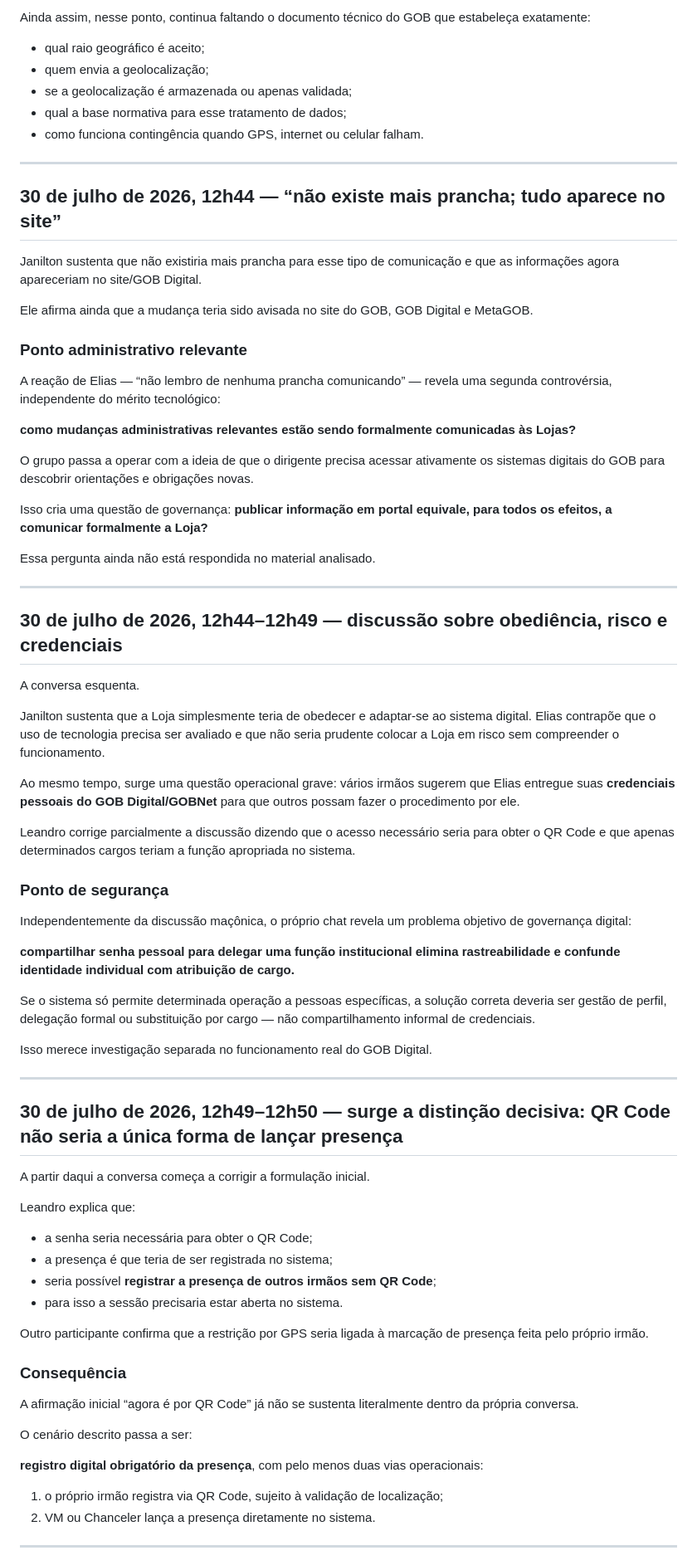
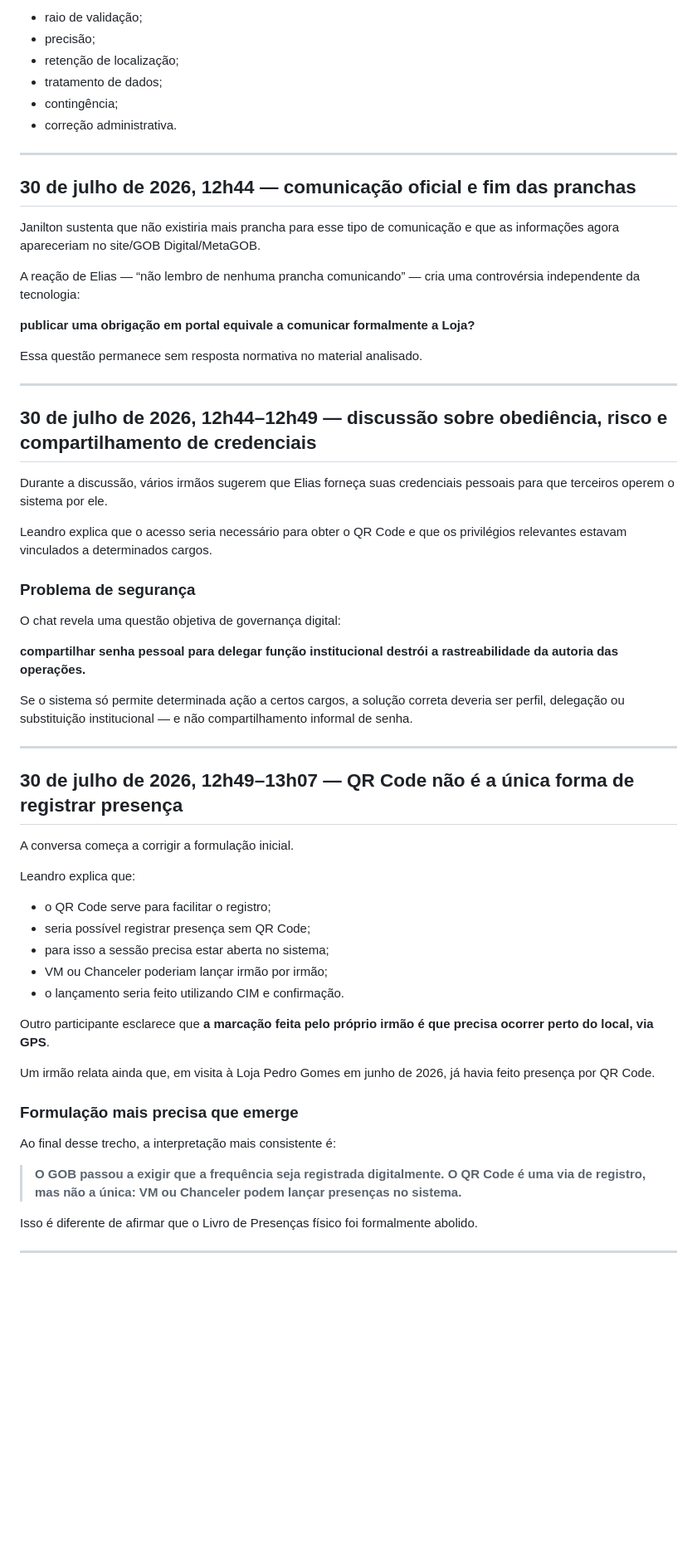
Before and after one commit to EliasMPJunior/my-desktop, a Markdown page: pioneiros1731/livro-de-presencas-timeline.md, the part around one of its changes. Shown at 83% size. Rendered like a GitHub page; blank space fills up the shorter version.

Commit message:
update attendance book timeline with July-August findings

```diff
--- a/pioneiros1731/livro-de-presencas-timeline.md
+++ b/pioneiros1731/livro-de-presencas-timeline.md
@@ -205,79 +287,64 @@ Essa informação ganha apoio posteriormente no próprio diálogo, quando outro
 
-Ainda assim, nesse ponto, continua faltando o documento técnico do GOB que estabeleça exatamente:
-
-- qual raio geográfico é aceito;
-- quem envia a geolocalização;
-- se a geolocalização é armazenada ou apenas validada;
-- qual a base normativa para esse tratamento de dados;
-- como funciona contingência quando GPS, internet ou celular falham.
+- raio de validação;
+- precisão;
+- retenção de localização;
+- tratamento de dados;
+- contingência;
+- correção administrativa.
 
 ---
 
-## 30 de julho de 2026, 12h44 — “não existe mais prancha; tudo aparece no site”
+## 30 de julho de 2026, 12h44 — comunicação oficial e fim das pranchas
 
-Janilton sustenta que não existiria mais prancha para esse tipo de comunicação e que as informações agora apareceriam no site/GOB Digital.
+Janilton sustenta que não existiria mais prancha para esse tipo de comunicação e que as informações agora apareceriam no site/GOB Digital/MetaGOB.
 
-Ele afirma ainda que a mudança teria sido avisada no site do GOB, GOB Digital e MetaGOB.
+A reação de Elias — “não lembro de nenhuma prancha comunicando” — cria uma controvérsia independente da tecnologia:
 
-### Ponto administrativo relevante
+**publicar uma obrigação em portal equivale a comunicar formalmente a Loja?**
 
-A reação de Elias — “não lembro de nenhuma prancha comunicando” — revela uma segunda controvérsia, independente do mérito tecnológico:
-
-**como mudanças administrativas relevantes estão sendo formalmente comunicadas às Lojas?**
-
-O grupo passa a operar com a ideia de que o dirigente precisa acessar ativamente os sistemas digitais do GOB para descobrir orientações e obrigações novas.
-
-Isso cria uma questão de governança: **publicar informação em portal equivale, para todos os efeitos, a comunicar formalmente a Loja?**
-
-Essa pergunta ainda não está respondida no material analisado.
+Essa questão permanece sem resposta normativa no material analisado.
 
 ---
 
-## 30 de julho de 2026, 12h44–12h49 — discussão sobre obediência, risco e credenciais
+## 30 de julho de 2026, 12h44–12h49 — discussão sobre obediência, risco e compartilhamento de credenciais
 
-A conversa esquenta.
+Durante a discussão, vários irmãos sugerem que Elias forneça suas credenciais pessoais para que terceiros operem o sistema por ele.
 
-Janilton sustenta que a Loja simplesmente teria de obedecer e adaptar-se ao sistema digital. Elias contrapõe que o uso de tecnologia precisa ser avaliado e que não seria prudente colocar a Loja em risco sem compreender o funcionamento.
+Leandro explica que o acesso seria necessário para obter o QR Code e que os privilégios relevantes estavam vinculados a determinados cargos.
 
-Ao mesmo tempo, surge uma questão operacional grave: vários irmãos sugerem que Elias entregue suas **credenciais pessoais do GOB Digital/GOBNet** para que outros possam fazer o procedimento por ele.
+### Problema de segurança
 
-Leandro corrige parcialmente a discussão dizendo que o acesso necessário seria para obter o QR Code e que apenas determinados cargos teriam a função apropriada no sistema.
+O chat revela uma questão objetiva de governança digital:
 
-### Ponto de segurança
+**compartilhar senha pessoal para delegar função institucional destrói a rastreabilidade da autoria das operações.**
 
-Independentemente da discussão maçônica, o próprio chat revela um problema objetivo de governança digital:
-
-**compartilhar senha pessoal para delegar uma função institucional elimina rastreabilidade e confunde identidade individual com atribuição de cargo.**
-
-Se o sistema só permite determinada operação a pessoas específicas, a solução correta deveria ser gestão de perfil, delegação formal ou substituição por cargo — não compartilhamento informal de credenciais.
-
-Isso merece investigação separada no funcionamento real do GOB Digital.
+Se o sistema só permite determinada ação a certos cargos, a solução correta deveria ser perfil, delegação ou substituição institucional — e não compartilhamento informal de senha.
 
 ---
 
-## 30 de julho de 2026, 12h49–12h50 — surge a distinção decisiva: QR Code não seria a única forma de lançar presença
+## 30 de julho de 2026, 12h49–13h07 — QR Code não é a única forma de registrar presença
 
-A partir daqui a conversa começa a corrigir a formulação inicial.
+A conversa começa a corrigir a formulação inicial.
 
 Leandro explica que:
 
-- a senha seria necessária para obter o QR Code;
-- a presença é que teria de ser registrada no sistema;
-- seria possível **registrar a presença de outros irmãos sem QR Code**;
-- para isso a sessão precisaria estar aberta no sistema.
+- o QR Code serve para facilitar o registro;
+- seria possível registrar presença sem QR Code;
+- para isso a sessão precisa estar aberta no sistema;
+- VM ou Chanceler poderiam lançar irmão por irmão;
+- o lançamento seria feito utilizando CIM e confirmação.
 
-Outro participante confirma que a restrição por GPS seria ligada à marcação de presença feita pelo próprio irmão.
+Outro participante esclarece que **a marcação feita pelo próprio irmão é que precisa ocorrer perto do local, via GPS**.
 
-### Consequência
+Um irmão relata ainda que, em visita à Loja Pedro Gomes em junho de 2026, já havia feito presença por QR Code.
 
-A afirmação inicial “agora é por QR Code” já não se sustenta literalmente dentro da própria conversa.
+### Formulação mais precisa que emerge
 
-O cenário descrito passa a ser:
+Ao final desse trecho, a interpretação mais consistente é:
 
-**registro digital obrigatório da presença**, com pelo menos duas vias operacionais:
+> **O GOB passou a exigir que a frequência seja registrada digitalmente. O QR Code é uma via de registro, mas não a única: VM ou Chanceler podem lançar presenças no sistema.**
 
-1. o próprio irmão registra via QR Code, sujeito à validação de localização;
-2. VM ou Chanceler lança a presença diretamente no sistema.
+Isso é diferente de afirmar que o Livro de Presenças físico foi formalmente abolido.
 
 ---
 
```
Also changed, not shown: other parts of pioneiros1731/livro-de-presencas-timeline.md (+257 -144 lines).
